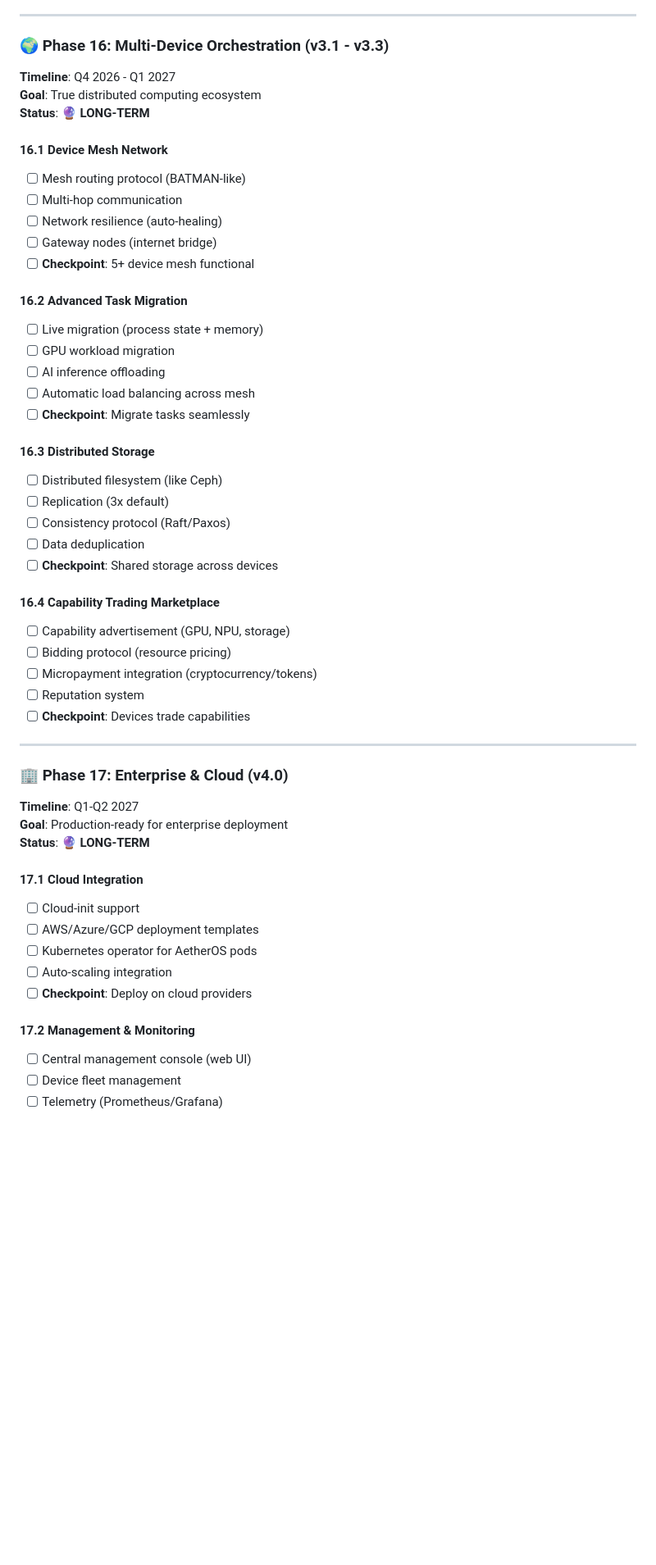
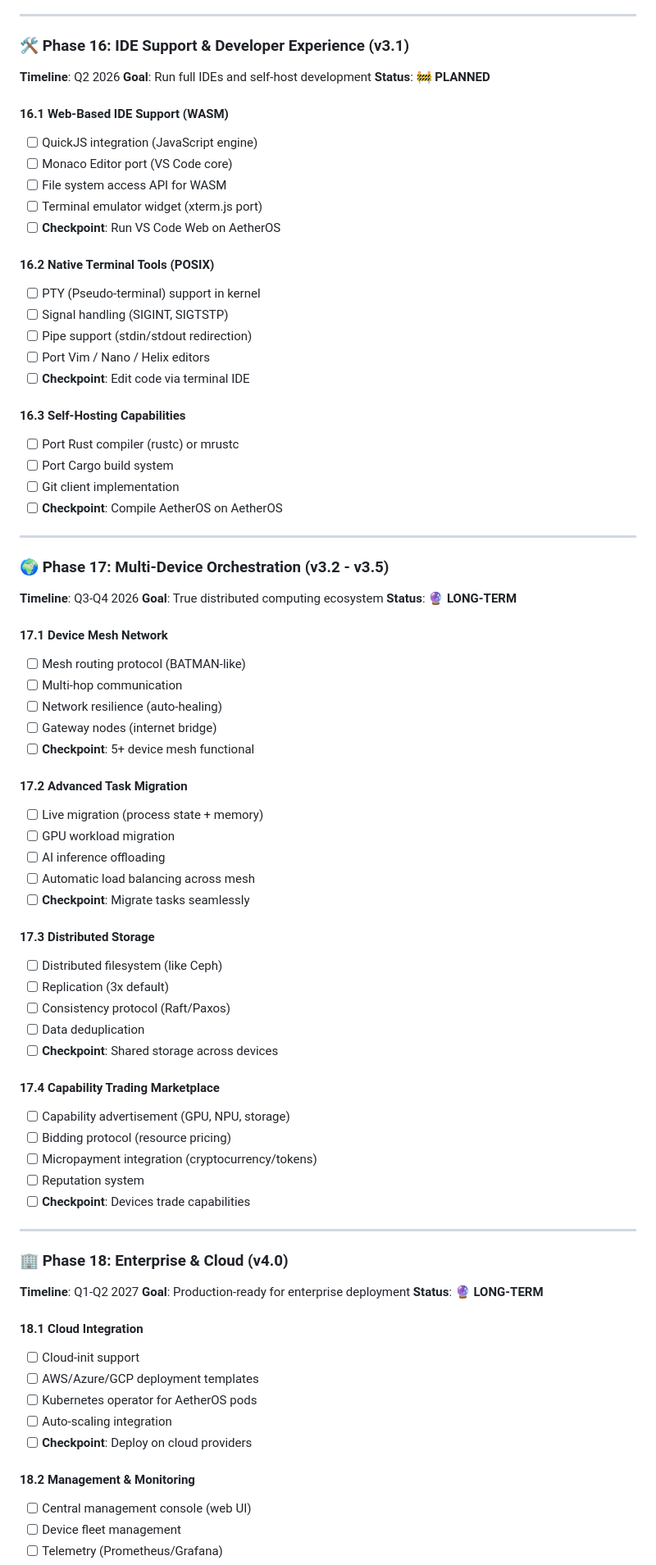
Before and after one commit to HaKaTo99/AetherOS, a Markdown page: docs/MASTER_TODO.md, the part around one of its changes. Shown at 82% size. Rendered like a GitHub page; blank space fills up the shorter version.

Commit message:
docs: Update MASTER_TODO.md with Phase 16 (IDE Support)

```diff
--- a/docs/MASTER_TODO.md
+++ b/docs/MASTER_TODO.md
@@ -684,34 +684,62 @@
 
 ---
 
-### 🌍 Phase 16: Multi-Device Orchestration (v3.1 - v3.3)
+### 🛠️ Phase 16: IDE Support & Developer Experience (v3.1)
 
-**Timeline**: Q4 2026 - Q1 2027
+**Timeline**: Q2 2026
+**Goal**: Run full IDEs and self-host development
+**Status**: 🚧 **PLANNED**
+
+#### 16.1 Web-Based IDE Support (WASM)
+- [ ] QuickJS integration (JavaScript engine)
+- [ ] Monaco Editor port (VS Code core)
+- [ ] File system access API for WASM
+- [ ] Terminal emulator widget (xterm.js port)
+- [ ] **Checkpoint**: Run VS Code Web on AetherOS
+
+#### 16.2 Native Terminal Tools (POSIX)
+- [ ] PTY (Pseudo-terminal) support in kernel
+- [ ] Signal handling (SIGINT, SIGTSTP)
+- [ ] Pipe support (stdin/stdout redirection)
+- [ ] Port Vim / Nano / Helix editors
+- [ ] **Checkpoint**: Edit code via terminal IDE
+
+#### 16.3 Self-Hosting Capabilities
+- [ ] Port Rust compiler (rustc) or mrustc
+- [ ] Port Cargo build system
+- [ ] Git client implementation
+- [ ] **Checkpoint**: Compile AetherOS on AetherOS
+
+---
+
+### 🌍 Phase 17: Multi-Device Orchestration (v3.2 - v3.5)
+
+**Timeline**: Q3-Q4 2026
 **Goal**: True distributed computing ecosystem
 **Status**: 🔮 **LONG-TERM**
 
-#### 16.1 Device Mesh Network
+#### 17.1 Device Mesh Network
 - [ ] Mesh routing protocol (BATMAN-like)
 - [ ] Multi-hop communication
 - [ ] Network resilience (auto-healing)
 - [ ] Gateway nodes (internet bridge)
 - [ ] **Checkpoint**: 5+ device mesh functional
 
-#### 16.2 Advanced Task Migration
+#### 17.2 Advanced Task Migration
 - [ ] Live migration (process state + memory)
 - [ ] GPU workload migration
 - [ ] AI inference offloading
 - [ ] Automatic load balancing across mesh
 - [ ] **Checkpoint**: Migrate tasks seamlessly
 
-#### 16.3 Distributed Storage
+#### 17.3 Distributed Storage
 - [ ] Distributed filesystem (like Ceph)
 - [ ] Replication (3x default)
 - [ ] Consistency protocol (Raft/Paxos)
 - [ ] Data deduplication
 - [ ] **Checkpoint**: Shared storage across devices
 
-#### 16.4 Capability Trading Marketplace
+#### 17.4 Capability Trading Marketplace
 - [ ] Capability advertisement (GPU, NPU, storage)
 - [ ] Bidding protocol (resource pricing)
 - [ ] Micropayment integration (cryptocurrency/tokens)
@@ -720,20 +748,20 @@
 
 ---
 
-### 🏢 Phase 17: Enterprise & Cloud (v4.0)
+### 🏢 Phase 18: Enterprise & Cloud (v4.0)
 
 **Timeline**: Q1-Q2 2027
 **Goal**: Production-ready for enterprise deployment
 **Status**: 🔮 **LONG-TERM**
 
-#### 17.1 Cloud Integration
+#### 18.1 Cloud Integration
 - [ ] Cloud-init support
 - [ ] AWS/Azure/GCP deployment templates
 - [ ] Kubernetes operator for AetherOS pods
 - [ ] Auto-scaling integration
 - [ ] **Checkpoint**: Deploy on cloud providers
 
-#### 17.2 Management & Monitoring
+#### 18.2 Management & Monitoring
 - [ ] Central management console (web UI)
 - [ ] Device fleet management
 - [ ] Telemetry (Prometheus/Grafana)
```
Also changed, not shown: other parts of docs/MASTER_TODO.md (+13 -11 lines).
